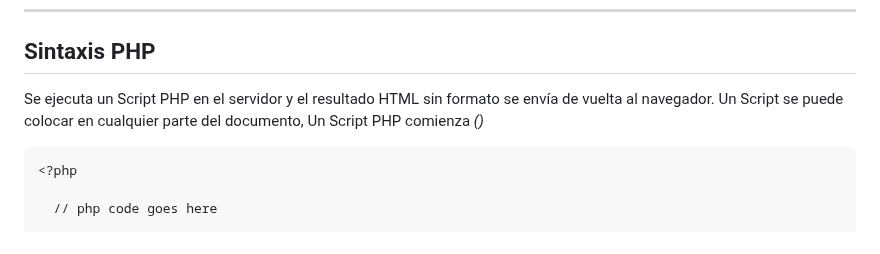
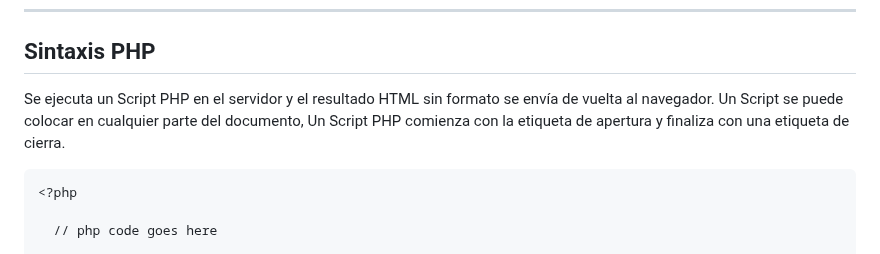
Before and after one commit to Brayan-Hc11/PHP, a Markdown page: Documentación/DocumentaciónPHP.md, the part around the change. Rendered like a GitHub page.

```diff
--- a/Documentación/DocumentaciónPHP.md
+++ b/Documentación/DocumentaciónPHP.md
@@ -90,7 +90,7 @@ El sitio web oficial de [PHP.NET](https://www.php.net/) tiene instrucciones de i
 
 ***
 ## Sintaxis PHP
-Se ejecuta un Script PHP en el servidor y el resultado HTML sin formato se envía de vuelta al navegador. Un Script se puede colocar en cualquier parte del documento, Un Script PHP comienza   _(<?php y termian en ?>)_
+Se ejecuta un Script PHP en el servidor y el resultado HTML sin formato se envía de vuelta al navegador. Un Script se puede colocar en cualquier parte del documento, Un Script PHP comienza con la etiqueta de apertura y finaliza con una etiqueta de cierra.
 ~~~
 <?php
 
```
